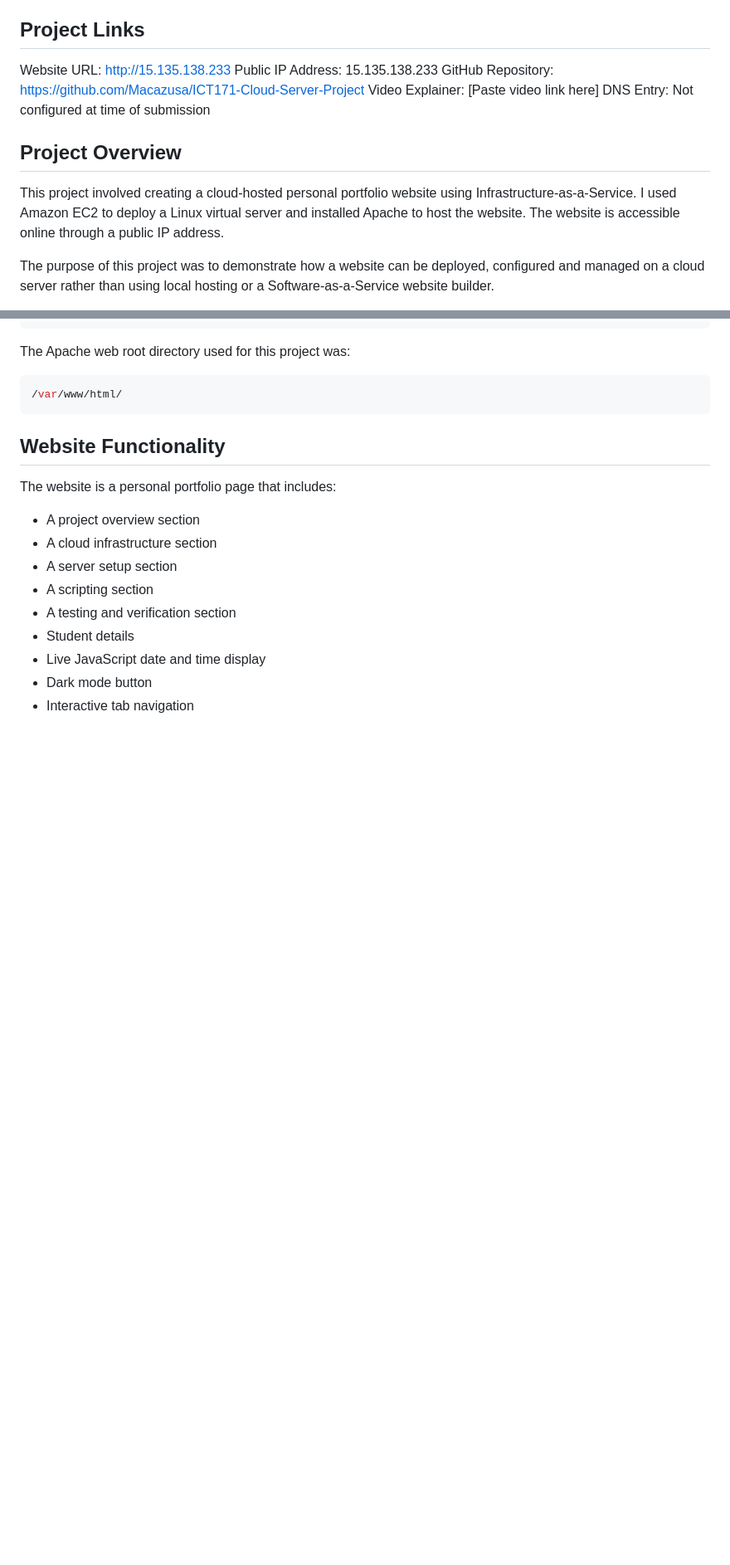
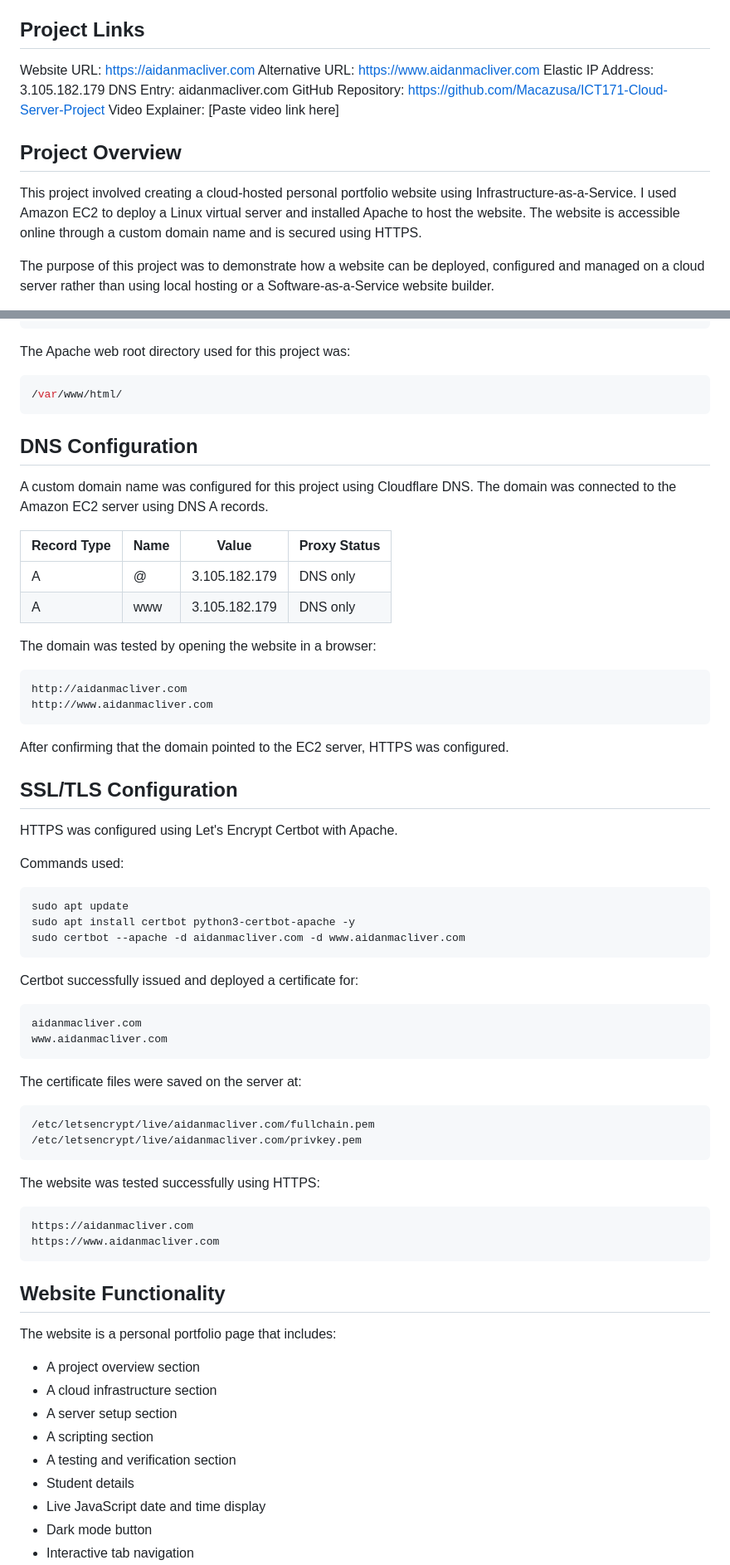
Before and after one commit to Macazusa/ICT171-Cloud-Server-Project, a Markdown page: README.md, 2 parts joined by grey strips. Shown at 83% size. Rendered like a GitHub page; blank space fills up the shorter version.

````diff
--- a/README.md
+++ b/README.md
@@ -9,15 +9,16 @@ Project: Cloud-hosted personal portfolio website
 
 ## Project Links
 
-Website URL: http://15.135.138.233
-Public IP Address: 15.135.138.233
+Website URL: https://aidanmacliver.com
+Alternative URL: https://www.aidanmacliver.com
+Elastic IP Address: 3.105.182.179
+DNS Entry: aidanmacliver.com
 GitHub Repository: https://github.com/Macazusa/ICT171-Cloud-Server-Project
 Video Explainer: [Paste video link here]
-DNS Entry: Not configured at time of submission
 
 ## Project Overview
 
-This project involved creating a cloud-hosted personal portfolio website using Infrastructure-as-a-Service. I used Amazon EC2 to deploy a Linux virtual server and installed Apache to host the website. The website is accessible online through a public IP address.
+This project involved creating a cloud-hosted personal portfolio website using Infrastructure-as-a-Service. I used Amazon EC2 to deploy a Linux virtual server and installed Apache to host the website. The website is accessible online through a custom domain name and is secured using HTTPS.
 
 The purpose of this project was to demonstrate how a website can be deployed, configured and managed on a cloud server rather than using local hosting or a Software-as-a-Service website builder.
 
@@ -84,6 +102,57 @@ The Apache web root directory used for this project was:
 
 ```bash
 /var/www/html/
+```
+
+## DNS Configuration
+
+A custom domain name was configured for this project using Cloudflare DNS. The domain was connected to the Amazon EC2 server using DNS A records.
+
+| Record Type | Name | Value         | Proxy Status |
+| ----------- | ---- | ------------- | ------------ |
+| A           | @    | 3.105.182.179 | DNS only     |
+| A           | www  | 3.105.182.179 | DNS only     |
+
+The domain was tested by opening the website in a browser:
+
+```text
+http://aidanmacliver.com
+http://www.aidanmacliver.com
+```
+
+After confirming that the domain pointed to the EC2 server, HTTPS was configured.
+
+## SSL/TLS Configuration
+
+HTTPS was configured using Let's Encrypt Certbot with Apache.
+
+Commands used:
+
+```bash
+sudo apt update
+sudo apt install certbot python3-certbot-apache -y
+sudo certbot --apache -d aidanmacliver.com -d www.aidanmacliver.com
+```
+
+Certbot successfully issued and deployed a certificate for:
+
+```text
+aidanmacliver.com
+www.aidanmacliver.com
+```
+
+The certificate files were saved on the server at:
+
+```text
+/etc/letsencrypt/live/aidanmacliver.com/fullchain.pem
+/etc/letsencrypt/live/aidanmacliver.com/privkey.pem
+```
+
+The website was tested successfully using HTTPS:
+
+```text
+https://aidanmacliver.com
+https://www.aidanmacliver.com
 ```
 
 ## Website Functionality
````
Also changed, not shown: other parts of README.md (+57 -22 lines).
